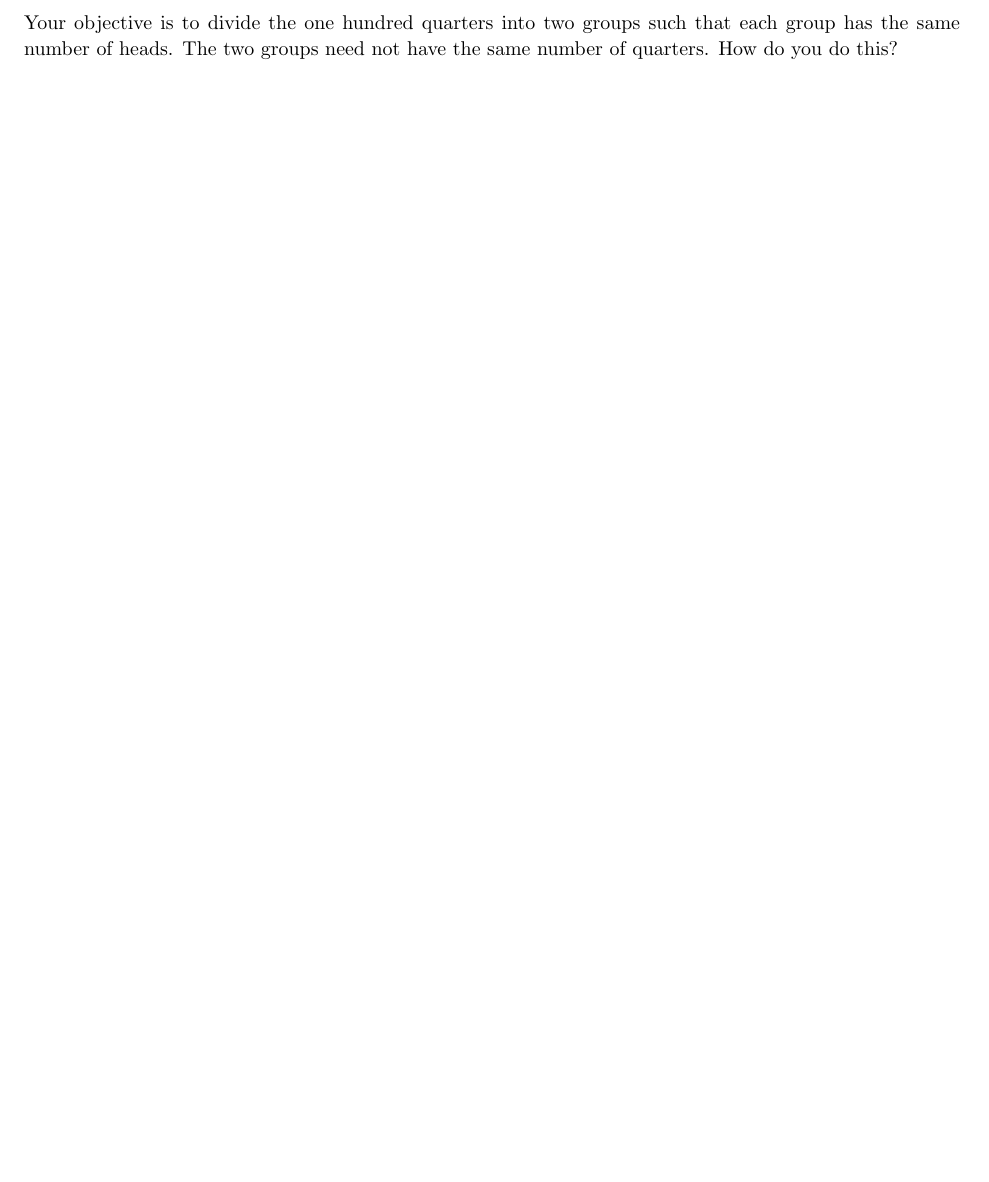
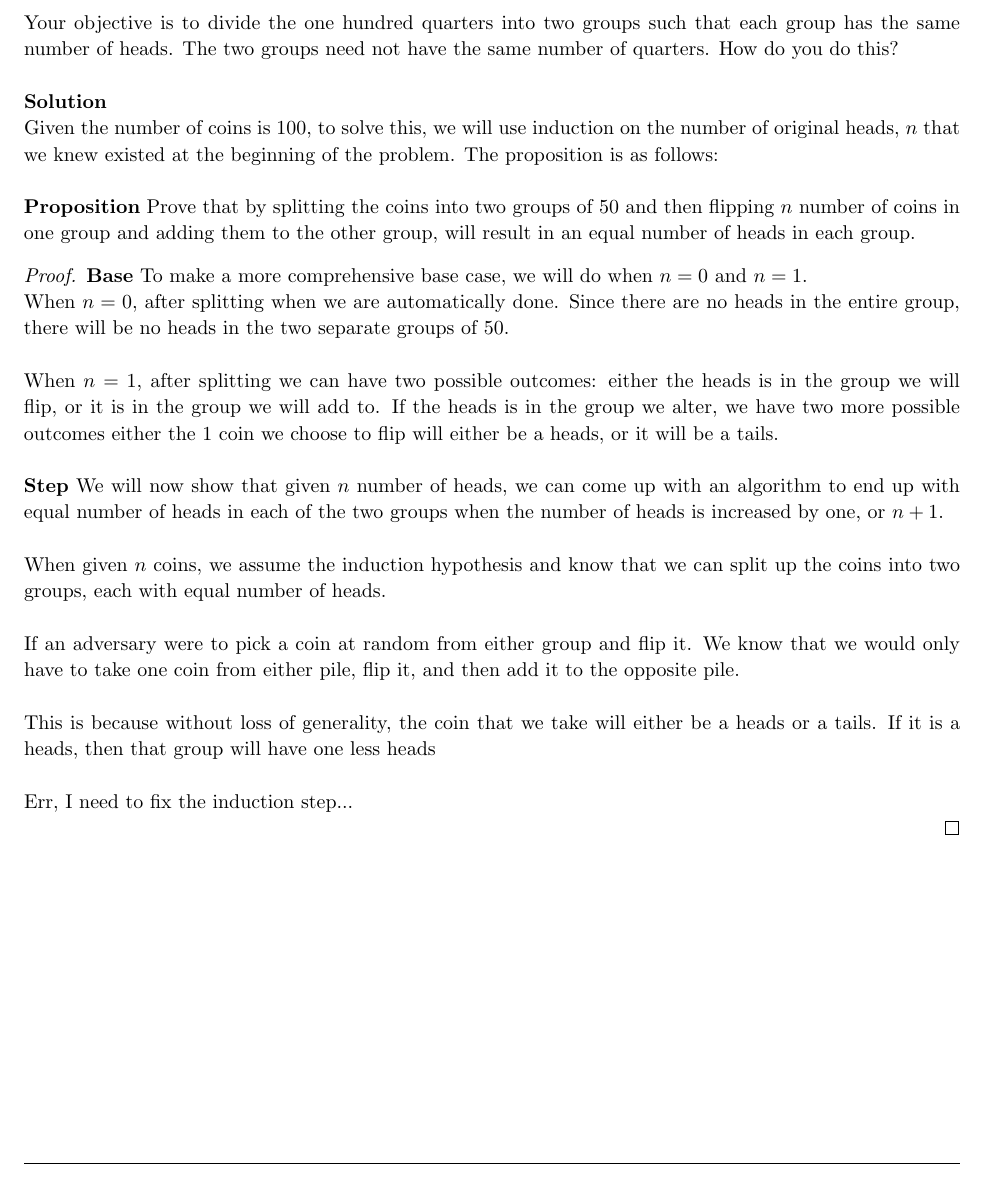
Before and after one commit to jdavis/college-fall-2013, a LaTeX problem sheet (cs311/assignment01/solution.tex): part of page 7 of 7, cut so that both start at the same text, the shorter picture padded with empty space. Compiled offline with pdfLaTeX.

Commit message:
Adding solution for the coin flipping problem

```diff
--- a/cs311/assignment01/solution.tex
+++ b/cs311/assignment01/solution.tex
@@ -374,6 +374,59 @@
     divide the one hundred quarters into two groups such that each group has
     the same number of heads. The two groups need not have the same number of
     quarters. How do you do this?
+    \\
+
+    \textbf{Solution}
+
+    Given the number of coins is 100, to solve this, we will use induction on
+    the number of original heads, \(n\) that we knew existed at the beginning
+    of the problem. The proposition is as follows:
+    \\
+
+    \textbf{Proposition} Prove that by splitting the coins into two groups of
+    50 and then flipping \(n\) number of coins in one group and adding them
+    to the other group, will result in an equal number of heads in each group.
+
+    \begin{proof}
+        \textbf{Base} To make a more comprehensive base case, we will do when
+        \(n = 0\) and \(n = 1\).
+
+        When \(n = 0\), after splitting when we are automatically done. Since
+        there are no heads in the entire group, there will be no heads in the
+        two separate groups of 50.
+        \\
+
+        When \(n = 1\), after splitting we can have two possible outcomes:
+        either the heads is in the group we will flip, or it is in the group we
+        will add to. If the heads is in the group we alter, we have two more
+        possible outcomes either the 1 coin we choose to flip will either be a
+        heads, or it will be a tails.
+        \\
+
+        \textbf{Step} We will now show that given \(n\) number of heads,
+        we can come up with an algorithm to end up with equal number of
+        heads in each of the two groups when the number of heads is increased
+        by one, or \(n + 1\).
+        \\
+
+        When given \(n\) coins, we assume the induction hypothesis and know
+        that we can split up the coins into two groups, each with equal number
+        of heads.
+        \\
+
+        If an adversary were to pick a coin at random from either group and
+        flip it.  We know that we would only have to take one coin from either
+        pile, flip it, and then add it to the opposite pile.
+        \\
+
+        This is because without loss of generality, the coin that we take will either be a
+        heads or a tails. If it is a heads, then that group will have one less heads
+        \\
+
+        Err, I need to fix the induction step...
+
+    \end{proof}
+
 \end{homeworkProblem}
 
 \end{document}
```
